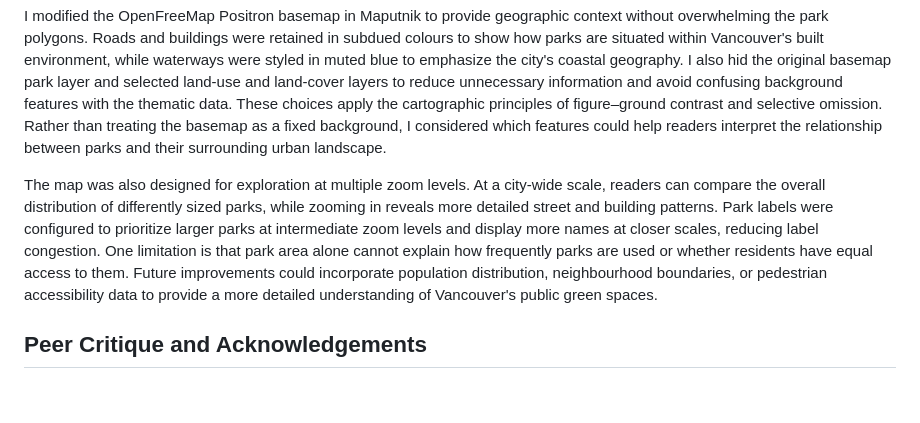
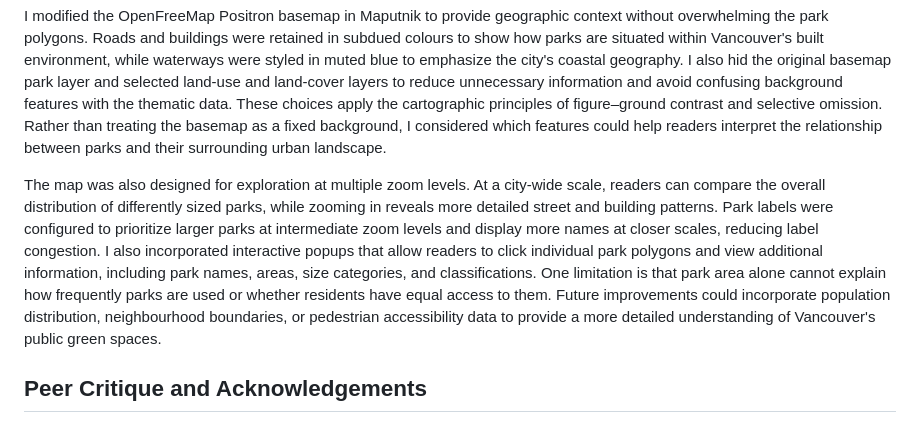
Before and after one commit to janicepcy/Exploratory-lab-1, a Markdown page: README.md, the part around the change. Drawn GitHub-style; blank space fills up the shorter version.

```diff
--- a/README.md
+++ b/README.md
@@ -25,7 +25,7 @@ This map was designed for readers interested in exploring the distribution and s
 
 I modified the OpenFreeMap Positron basemap in Maputnik to provide geographic context without overwhelming the park polygons. Roads and buildings were retained in subdued colours to show how parks are situated within Vancouver's built environment, while waterways were styled in muted blue to emphasize the city's coastal geography. I also hid the original basemap park layer and selected land-use and land-cover layers to reduce unnecessary information and avoid confusing background features with the thematic data. These choices apply the cartographic principles of figure–ground contrast and selective omission. Rather than treating the basemap as a fixed background, I considered which features could help readers interpret the relationship between parks and their surrounding urban landscape.
 
-The map was also designed for exploration at multiple zoom levels. At a city-wide scale, readers can compare the overall distribution of differently sized parks, while zooming in reveals more detailed street and building patterns. Park labels were configured to prioritize larger parks at intermediate zoom levels and display more names at closer scales, reducing label congestion. One limitation is that park area alone cannot explain how frequently parks are used or whether residents have equal access to them. Future improvements could incorporate population distribution, neighbourhood boundaries, or pedestrian accessibility data to provide a more detailed understanding of Vancouver's public green spaces.
+The map was also designed for exploration at multiple zoom levels. At a city-wide scale, readers can compare the overall distribution of differently sized parks, while zooming in reveals more detailed street and building patterns. Park labels were configured to prioritize larger parks at intermediate zoom levels and display more names at closer scales, reducing label congestion. I also incorporated interactive popups that allow readers to click individual park polygons and view additional information, including park names, areas, size categories, and classifications. One limitation is that park area alone cannot explain how frequently parks are used or whether residents have equal access to them. Future improvements could incorporate population distribution, neighbourhood boundaries, or pedestrian accessibility data to provide a more detailed understanding of Vancouver's public green spaces.
 
 ## Peer Critique and Acknowledgements
 
```
